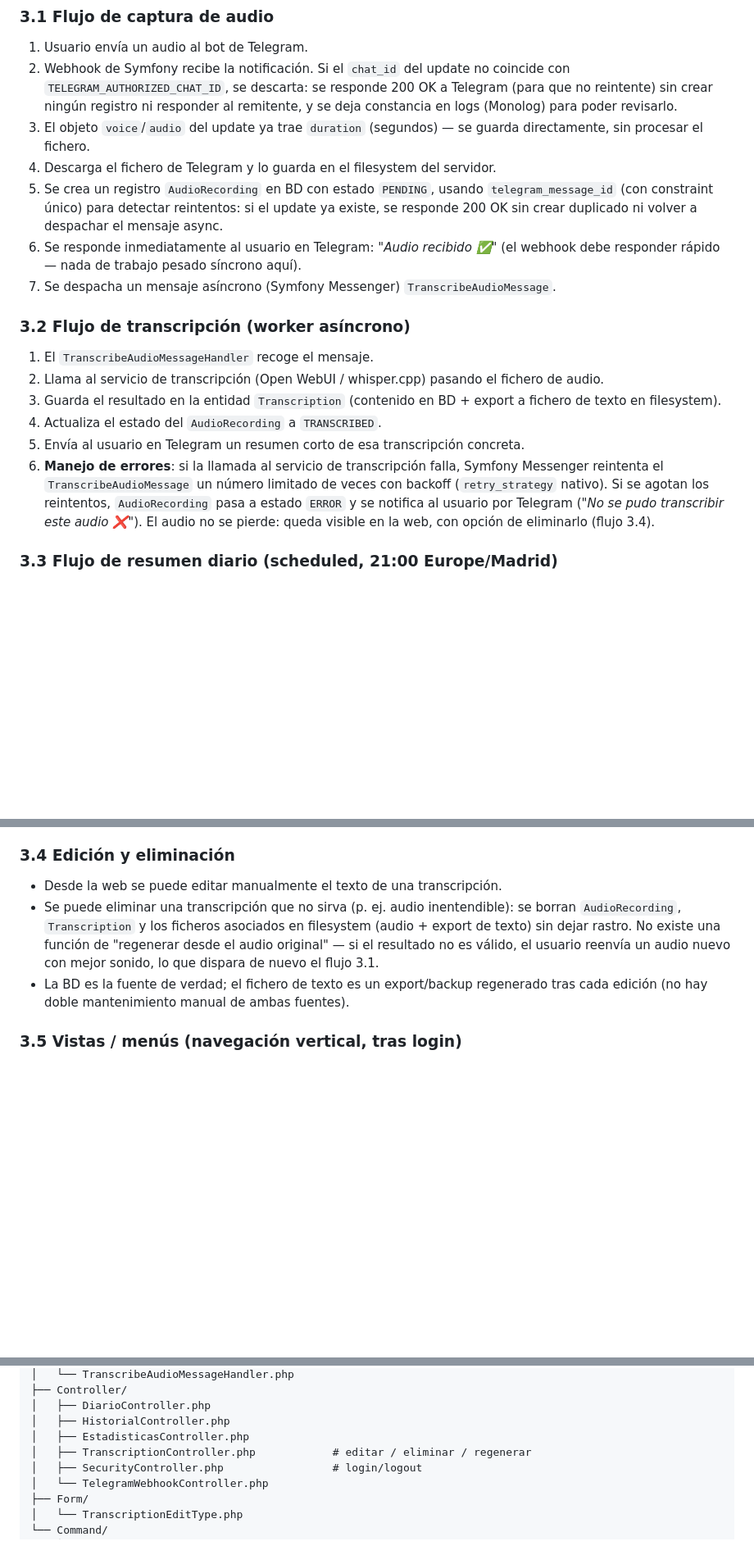
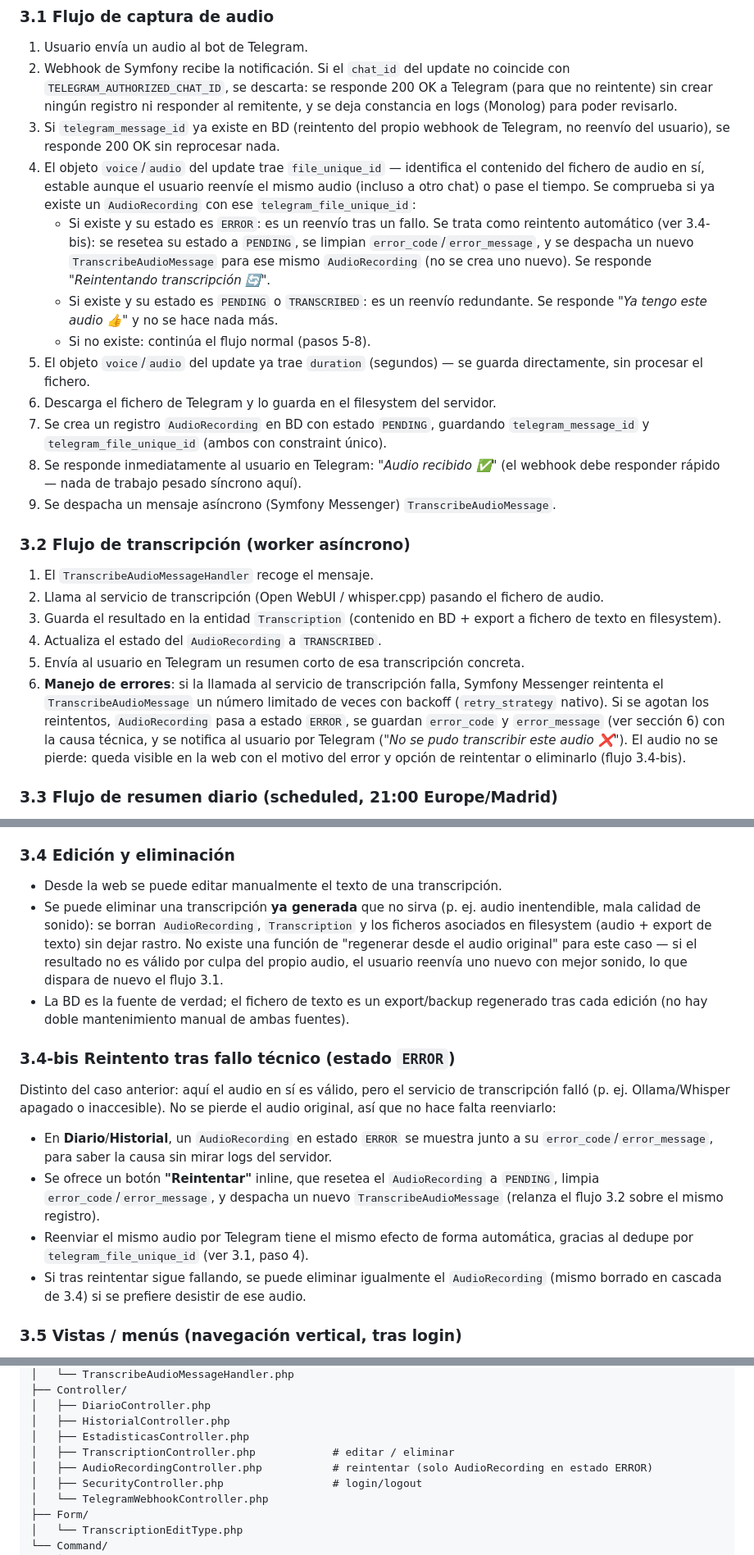
Before and after one commit to jafamo/MyDiary, a Markdown page: Especificaciones.md, 3 parts joined by grey strips. Shown at 82% size. Rendered like a GitHub page; blank space fills up the shorter version.

Commit message:
Add retry flow for technically-failed audio processing
Introduces telegram_file_unique_id to detect resent audio, error_code/error_message fields on AudioRecording, an inline "Reintentar" action for ERROR status in Diario/Historial, and automatic retry when the same audio is resent via Telegram after a failure. Distinct from the existing delete+resend flow for audio-quality issues.

Co-Authored-By: Claude Sonnet 5 <noreply@anthropic.com>

```diff
--- a/Especificaciones.md
+++ b/Especificaciones.md
@@ -30,11 +30,16 @@ Aplicación web que recibe notas de voz por Telegram, las transcribe automática
 ### 3.1 Flujo de captura de audio
 1. Usuario envía un audio al bot de Telegram.
 2. Webhook de Symfony recibe la notificación. Si el `chat_id` del update no coincide con `TELEGRAM_AUTHORIZED_CHAT_ID`, se descarta: se responde 200 OK a Telegram (para que no reintente) sin crear ningún registro ni responder al remitente, y se deja constancia en logs (Monolog) para poder revisarlo.
-3. El objeto `voice`/`audio` del update ya trae `duration` (segundos) — se guarda directamente, sin procesar el fichero.
-4. Descarga el fichero de Telegram y lo guarda en el filesystem del servidor.
-5. Se crea un registro `AudioRecording` en BD con estado `PENDING`, usando `telegram_message_id` (con constraint único) para detectar reintentos: si el update ya existe, se responde 200 OK sin crear duplicado ni volver a despachar el mensaje async.
-6. Se responde inmediatamente al usuario en Telegram: *"Audio recibido ✅"* (el webhook debe responder rápido — nada de trabajo pesado síncrono aquí).
-7. Se despacha un mensaje asíncrono (Symfony Messenger) `TranscribeAudioMessage`.
+3. Si `telegram_message_id` ya existe en BD (reintento del propio webhook de Telegram, no reenvío del usuario), se responde 200 OK sin reprocesar nada.
+4. El objeto `voice`/`audio` del update trae `file_unique_id` — identifica el contenido del fichero de audio en sí, estable aunque el usuario reenvíe el mismo audio (incluso a otro chat) o pase el tiempo. Se comprueba si ya existe un `AudioRecording` con ese `telegram_file_unique_id`:
+   - Si existe y su estado es `ERROR`: es un reenvío tras un fallo. Se trata como reintento automático (ver 3.4-bis): se resetea su estado a `PENDING`, se limpian `error_code`/`error_message`, y se despacha un nuevo `TranscribeAudioMessage` para ese mismo `AudioRecording` (no se crea uno nuevo). Se responde *"Reintentando transcripción 🔄"*.
+   - Si existe y su estado es `PENDING` o `TRANSCRIBED`: es un reenvío redundante. Se responde *"Ya tengo este audio 👍"* y no se hace nada más.
+   - Si no existe: continúa el flujo normal (pasos 5-8).
+5. El objeto `voice`/`audio` del update ya trae `duration` (segundos) — se guarda directamente, sin procesar el fichero.
+6. Descarga el fichero de Telegram y lo guarda en el filesystem del servidor.
+7. Se crea un registro `AudioRecording` en BD con estado `PENDING`, guardando `telegram_message_id` y `telegram_file_unique_id` (ambos con constraint único).
+8. Se responde inmediatamente al usuario en Telegram: *"Audio recibido ✅"* (el webhook debe responder rápido — nada de trabajo pesado síncrono aquí).
+9. Se despacha un mensaje asíncrono (Symfony Messenger) `TranscribeAudioMessage`.
 
 ### 3.2 Flujo de transcripción (worker asíncrono)
 1. El `TranscribeAudioMessageHandler` recoge el mensaje.
@@ -42,7 +47,7 @@ Aplicación web que recibe notas de voz por Telegram, las transcribe automática
 3. Guarda el resultado en la entidad `Transcription` (contenido en BD + export a fichero de texto en filesystem).
 4. Actualiza el estado del `AudioRecording` a `TRANSCRIBED`.
 5. Envía al usuario en Telegram un resumen corto de esa transcripción concreta.
-6. **Manejo de errores**: si la llamada al servicio de transcripción falla, Symfony Messenger reintenta el `TranscribeAudioMessage` un número limitado de veces con backoff (`retry_strategy` nativo). Si se agotan los reintentos, `AudioRecording` pasa a estado `ERROR` y se notifica al usuario por Telegram (*"No se pudo transcribir este audio ❌"*). El audio no se pierde: queda visible en la web, con opción de eliminarlo (flujo 3.4).
+6. **Manejo de errores**: si la llamada al servicio de transcripción falla, Symfony Messenger reintenta el `TranscribeAudioMessage` un número limitado de veces con backoff (`retry_strategy` nativo). Si se agotan los reintentos, `AudioRecording` pasa a estado `ERROR`, se guardan `error_code` y `error_message` (ver sección 6) con la causa técnica, y se notifica al usuario por Telegram (*"No se pudo transcribir este audio ❌"*). El audio no se pierde: queda visible en la web con el motivo del error y opción de reintentar o eliminarlo (flujo 3.4-bis).
 
 ### 3.3 Flujo de resumen diario (scheduled, 21:00 Europe/Madrid)
 1. Symfony Scheduler dispara el comando `app:generate-daily-summary` cada día a las 21:00 (timezone Europe/Madrid).
@@ -54,8 +59,17 @@ Aplicación web que recibe notas de voz por Telegram, las transcribe automática
 
 ### 3.4 Edición y eliminación
 - Desde la web se puede editar manualmente el texto de una transcripción.
-- Se puede eliminar una transcripción que no sirva (p. ej. audio inentendible): se borran `AudioRecording`, `Transcription` y los ficheros asociados en filesystem (audio + export de texto) sin dejar rastro. No existe una función de "regenerar desde el audio original" — si el resultado no es válido, el usuario reenvía un audio nuevo con mejor sonido, lo que dispara de nuevo el flujo 3.1.
+- Se puede eliminar una transcripción **ya generada** que no sirva (p. ej. audio inentendible, mala calidad de sonido): se borran `AudioRecording`, `Transcription` y los ficheros asociados en filesystem (audio + export de texto) sin dejar rastro. No existe una función de "regenerar desde el audio original" para este caso — si el resultado no es válido por culpa del propio audio, el usuario reenvía uno nuevo con mejor sonido, lo que dispara de nuevo el flujo 3.1.
 - La BD es la fuente de verdad; el fichero de texto es un export/backup regenerado tras cada edición (no hay doble mantenimiento manual de ambas fuentes).
+
+### 3.4-bis Reintento tras fallo técnico (estado `ERROR`)
+
+Distinto del caso anterior: aquí el audio en sí es válido, pero el servicio de transcripción falló (p. ej. Ollama/Whisper apagado o inaccesible). No se pierde el audio original, así que no hace falta reenviarlo:
+
+- En **Diario**/**Historial**, un `AudioRecording` en estado `ERROR` se muestra junto a su `error_code`/`error_message`, para saber la causa sin mirar logs del servidor.
+- Se ofrece un botón **"Reintentar"** inline, que resetea el `AudioRecording` a `PENDING`, limpia `error_code`/`error_message`, y despacha un nuevo `TranscribeAudioMessage` (relanza el flujo 3.2 sobre el mismo registro).
+- Reenviar el mismo audio por Telegram tiene el mismo efecto de forma automática, gracias al dedupe por `telegram_file_unique_id` (ver 3.1, paso 4).
+- Si tras reintentar sigue fallando, se puede eliminar igualmente el `AudioRecording` (mismo borrado en cascada de 3.4) si se prefiere desistir de ese audio.
 
 ### 3.5 Vistas / menús (navegación vertical, tras login)
 - **Login**
@@ -106,7 +120,8 @@ src/
 │   ├── DiarioController.php
 │   ├── HistorialController.php
 │   ├── EstadisticasController.php
-│   ├── TranscriptionController.php            # editar / eliminar / regenerar
+│   ├── TranscriptionController.php            # editar / eliminar
+│   ├── AudioRecordingController.php           # reintentar (solo AudioRecording en estado ERROR)
 │   ├── SecurityController.php                 # login/logout
 │   └── TelegramWebhookController.php
 ├── Form/
```
Also changed, not shown: other parts of Especificaciones.md (+3 -0 lines).
